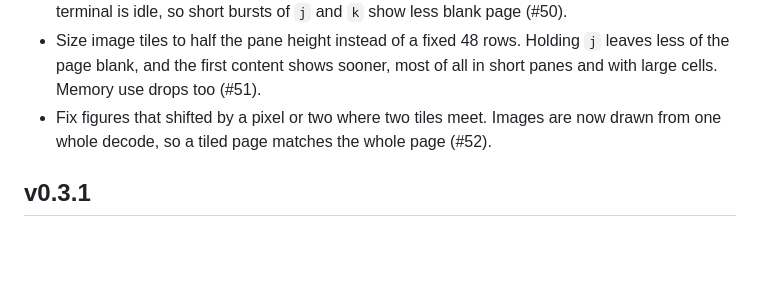
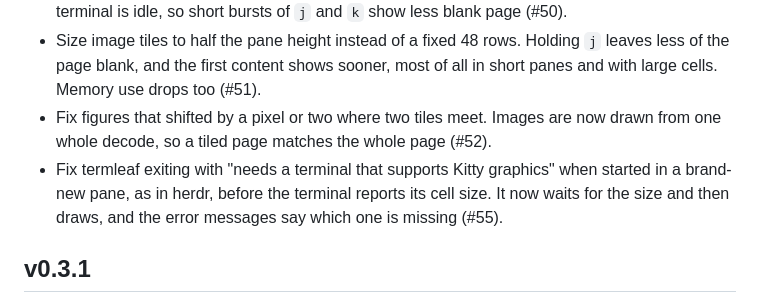
Before and after one commit to backyardbit/termleaf, a Markdown page: CHANGELOG.md, the part around the change. GitHub-like rendering; blank space fills up the shorter version.

Commit message:
(docs): add the #55 cell size fix to the v0.3.2 changelog

```diff
--- a/CHANGELOG.md
+++ b/CHANGELOG.md
@@ -7,6 +7,7 @@
 - Prepare the top of the next page in the direction you are scrolling, and send it only when the terminal is idle, so short bursts of `j` and `k` show less blank page (#50).
 - Size image tiles to half the pane height instead of a fixed 48 rows. Holding `j` leaves less of the page blank, and the first content shows sooner, most of all in short panes and with large cells. Memory use drops too (#51).
 - Fix figures that shifted by a pixel or two where two tiles meet. Images are now drawn from one whole decode, so a tiled page matches the whole page (#52).
+- Fix termleaf exiting with "needs a terminal that supports Kitty graphics" when started in a brand-new pane, as in herdr, before the terminal reports its cell size. It now waits for the size and then draws, and the error messages say which one is missing (#55).
 
 ## v0.3.1
 
```
